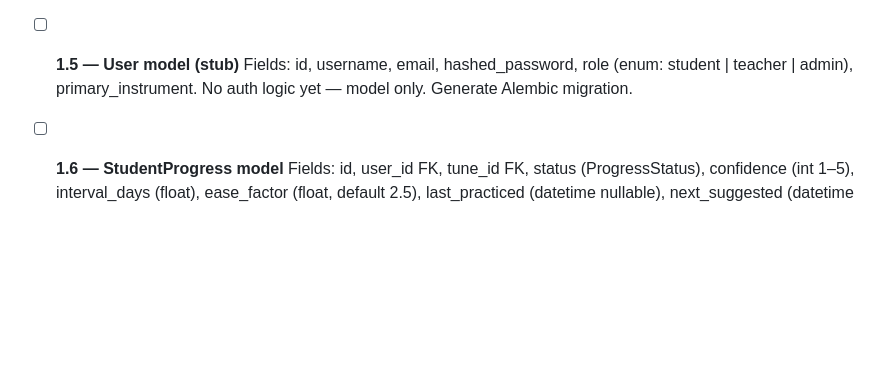
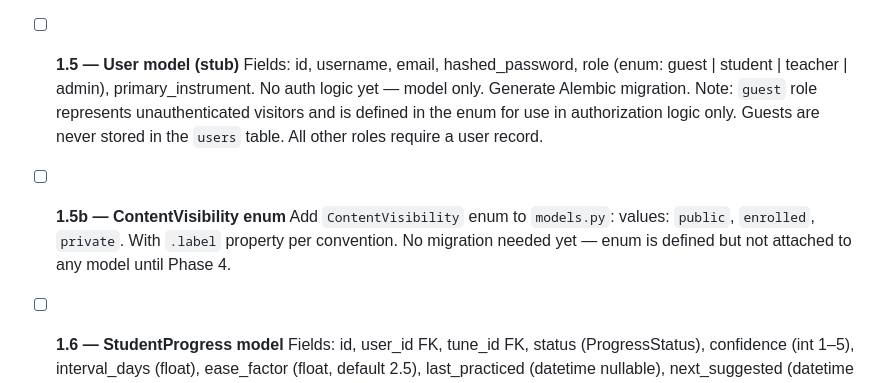
Before and after one commit to torstees/the-cairn, a Markdown page: TODO.md, the part around one of its changes. GitHub-like rendering; blank space fills up the shorter version.

```diff
--- a/TODO.md
+++ b/TODO.md
@@ -61,10 +61,19 @@ Mark tasks: `[ ]` not started · `[~]` in progress · `[x]` done
   Generate Alembic migration.
 
 - [ ] **1.5 — User model (stub)**
-  Fields: id, username, email, hashed_password, role (enum: student | teacher | admin),
+  Fields: id, username, email, hashed_password, role (enum: guest | student | teacher | admin),
   primary_instrument.
   No auth logic yet — model only.
   Generate Alembic migration.
+  Note: `guest` role represents unauthenticated visitors and is defined in the
+  enum for use in authorization logic only. Guests are never stored in the
+  `users` table. All other roles require a user record.
+
+- [ ] **1.5b — ContentVisibility enum**
+  Add `ContentVisibility` enum to `models.py`:
+  values: `public`, `enrolled`, `private`.
+  With `.label` property per convention.
+  No migration needed yet — enum is defined but not attached to any model until Phase 4.
 
 - [ ] **1.6 — StudentProgress model**
   Fields: id, user_id FK, tune_id FK, status (ProgressStatus), confidence (int 1–5),
```
Also changed, not shown: other parts of TODO.md (+47 -0 lines), AGENTS.md (+47 -0 lines).
